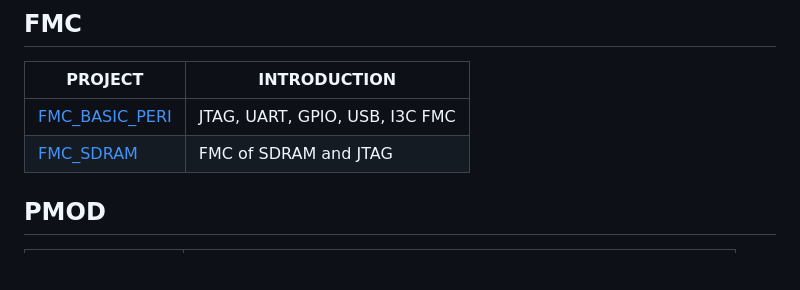
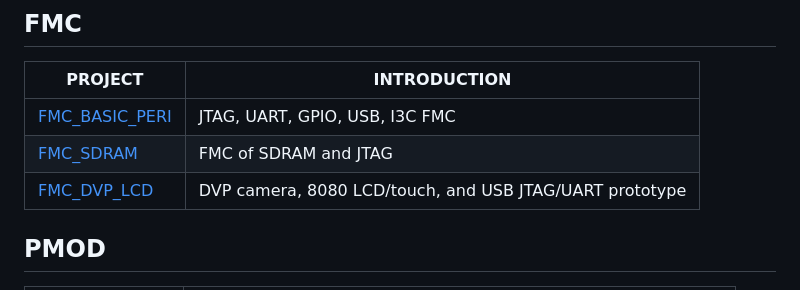
Before and after one commit to chipsalliance/rocket-pcb, a Markdown page: README.md, the part around the change. Rendered like a GitHub page; blank space fills up the shorter version.

```diff
--- a/README.md
+++ b/README.md
@@ -17,6 +17,7 @@ projects.
 | ---------------------------------------- | ------------------------------ |
 | [FMC_BASIC_PERI](./fmc_basic_peripheral) | JTAG, UART, GPIO, USB, I3C FMC |
 | [FMC_SDRAM](./fmc_sdram)                 | FMC of SDRAM and JTAG          |
+| [FMC_DVP_LCD](./fmc_dvp_lcd) | DVP camera, 8080 LCD/touch, and USB JTAG/UART prototype |
 
 ## PMOD
 
```
Also changed, not shown: fmc_dvp_lcd/README.md (+8 -3 lines), fmc_dvp_lcd/image/fmc_dvp_lcd_3d_bot.png (added), fmc_dvp_lcd/image/fmc_dvp_lcd_3d_top.png (added), 2 other files.
